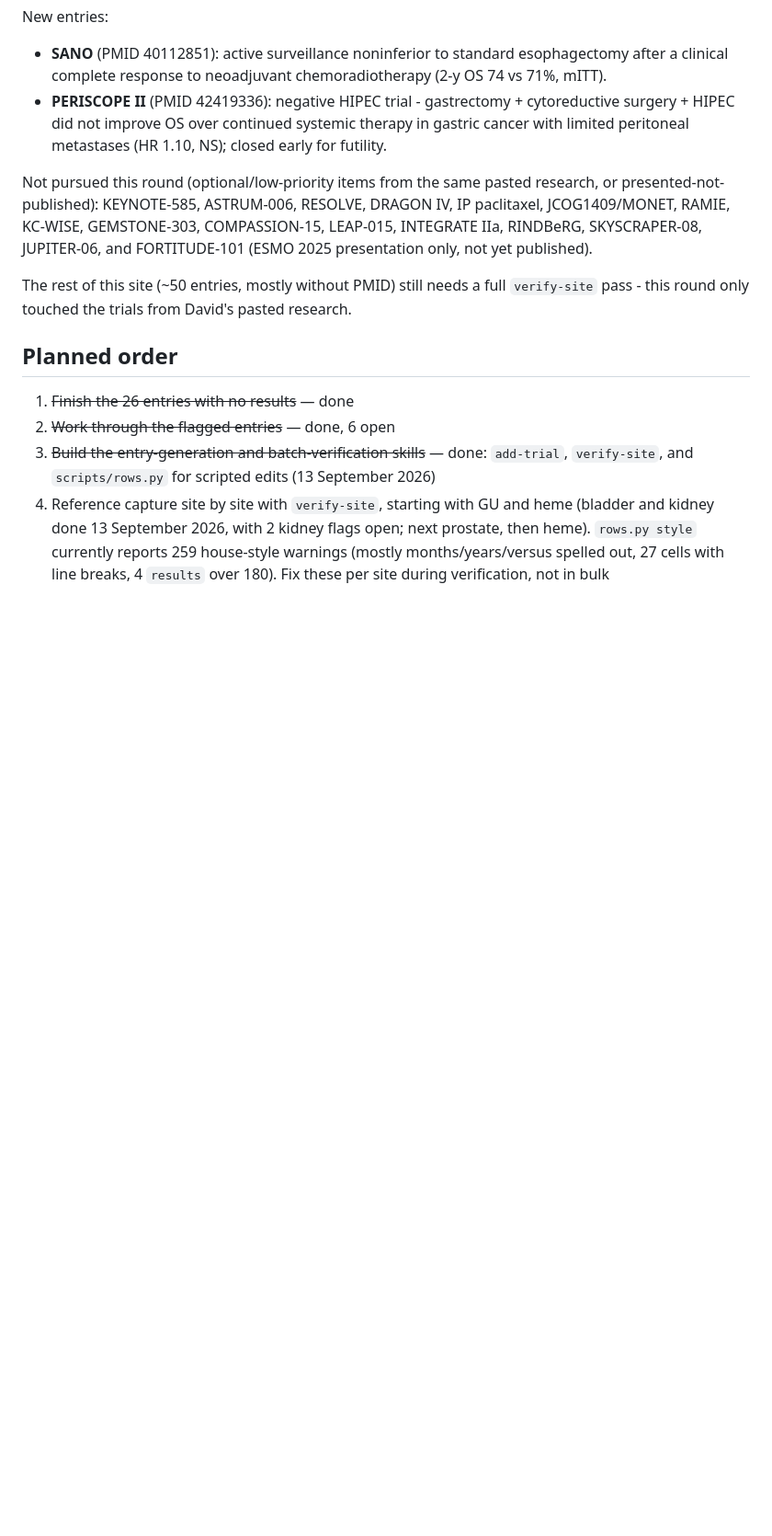
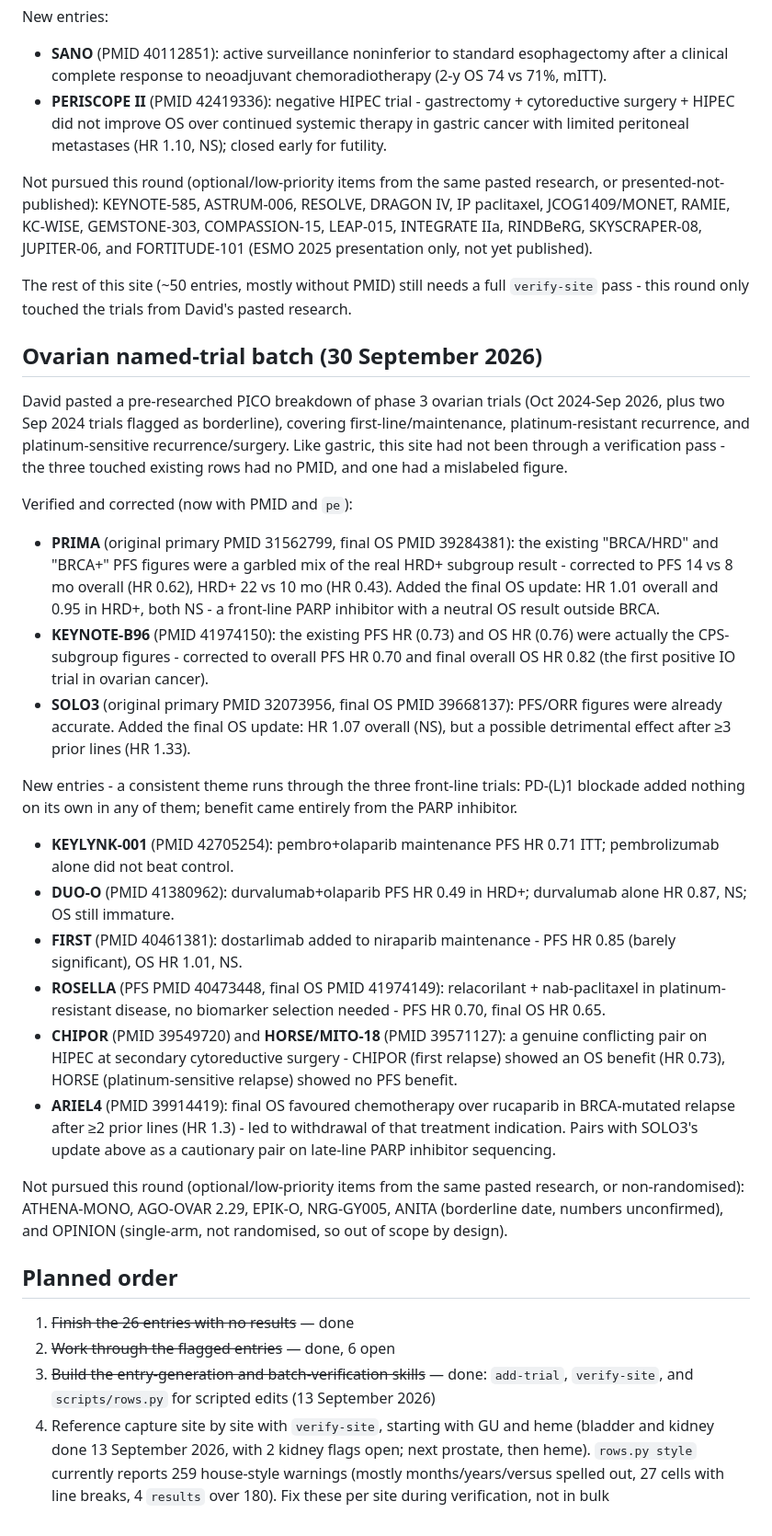
Before and after one commit to david7254672/landmark-trials, a Markdown page: STATUS.md, the part around one of its changes. Shown at 92% size. GitHub-like rendering; blank space fills up the shorter version.

Commit message:
STATUS: log ovarian named-trial batch; 964 entries, 228 with PMID
Co-Authored-By: Claude Sonnet 5 <noreply@anthropic.com>

```diff
--- a/STATUS.md
+++ b/STATUS.md
@@ -655,6 +655,49 @@ yet published).
 The rest of this site (~50 entries, mostly without PMID) still needs a full `verify-site`
 pass - this round only touched the trials from David's pasted research.
 
+## Ovarian named-trial batch (30 September 2026)
+
+David pasted a pre-researched PICO breakdown of phase 3 ovarian trials (Oct 2024-Sep 2026,
+plus two Sep 2024 trials flagged as borderline), covering first-line/maintenance,
+platinum-resistant recurrence, and platinum-sensitive recurrence/surgery. Like gastric, this
+site had not been through a verification pass - the three touched existing rows had no
+PMID, and one had a mislabeled figure.
+
+Verified and corrected (now with PMID and `pe`):
+- **PRIMA** (original primary PMID 31562799, final OS PMID 39284381): the existing
+  "BRCA/HRD" and "BRCA+" PFS figures were a garbled mix of the real HRD+ subgroup result -
+  corrected to PFS 14 vs 8 mo overall (HR 0.62), HRD+ 22 vs 10 mo (HR 0.43). Added the final
+  OS update: HR 1.01 overall and 0.95 in HRD+, both NS - a front-line PARP inhibitor with a
+  neutral OS result outside BRCA.
+- **KEYNOTE-B96** (PMID 41974150): the existing PFS HR (0.73) and OS HR (0.76) were
+  actually the CPS-subgroup figures - corrected to overall PFS HR 0.70 and final overall OS
+  HR 0.82 (the first positive IO trial in ovarian cancer).
+- **SOLO3** (original primary PMID 32073956, final OS PMID 39668137): PFS/ORR figures were
+  already accurate. Added the final OS update: HR 1.07 overall (NS), but a possible
+  detrimental effect after ≥3 prior lines (HR 1.33).
+
+New entries - a consistent theme runs through the three front-line trials: PD-(L)1 blockade
+added nothing on its own in any of them; benefit came entirely from the PARP inhibitor.
+- **KEYLYNK-001** (PMID 42705254): pembro+olaparib maintenance PFS HR 0.71 ITT;
+  pembrolizumab alone did not beat control.
+- **DUO-O** (PMID 41380962): durvalumab+olaparib PFS HR 0.49 in HRD+; durvalumab alone HR
+  0.87, NS; OS still immature.
+- **FIRST** (PMID 40461381): dostarlimab added to niraparib maintenance - PFS HR 0.85
+  (barely significant), OS HR 1.01, NS.
+- **ROSELLA** (PFS PMID 40473448, final OS PMID 41974149): relacorilant + nab-paclitaxel in
+  platinum-resistant disease, no biomarker selection needed - PFS HR 0.70, final OS HR 0.65.
+- **CHIPOR** (PMID 39549720) and **HORSE/MITO-18** (PMID 39571127): a genuine conflicting
+  pair on HIPEC at secondary cytoreductive surgery - CHIPOR (first relapse) showed an OS
+  benefit (HR 0.73), HORSE (platinum-sensitive relapse) showed no PFS benefit.
+- **ARIEL4** (PMID 39914419): final OS favoured chemotherapy over rucaparib in BRCA-mutated
+  relapse after ≥2 prior lines (HR 1.3) - led to withdrawal of that treatment indication.
+  Pairs with SOLO3's update above as a cautionary pair on late-line PARP inhibitor
+  sequencing.
+
+Not pursued this round (optional/low-priority items from the same pasted research, or
+non-randomised): ATHENA-MONO, AGO-OVAR 2.29, EPIK-O, NRG-GY005, ANITA (borderline date,
+numbers unconfirmed), and OPINION (single-arm, not randomised, so out of scope by design).
+
 ## Planned order
 
 1. ~~Finish the 26 entries with no results~~ — done
```
Also changed, not shown: other parts of STATUS.md (+3 -3 lines).
